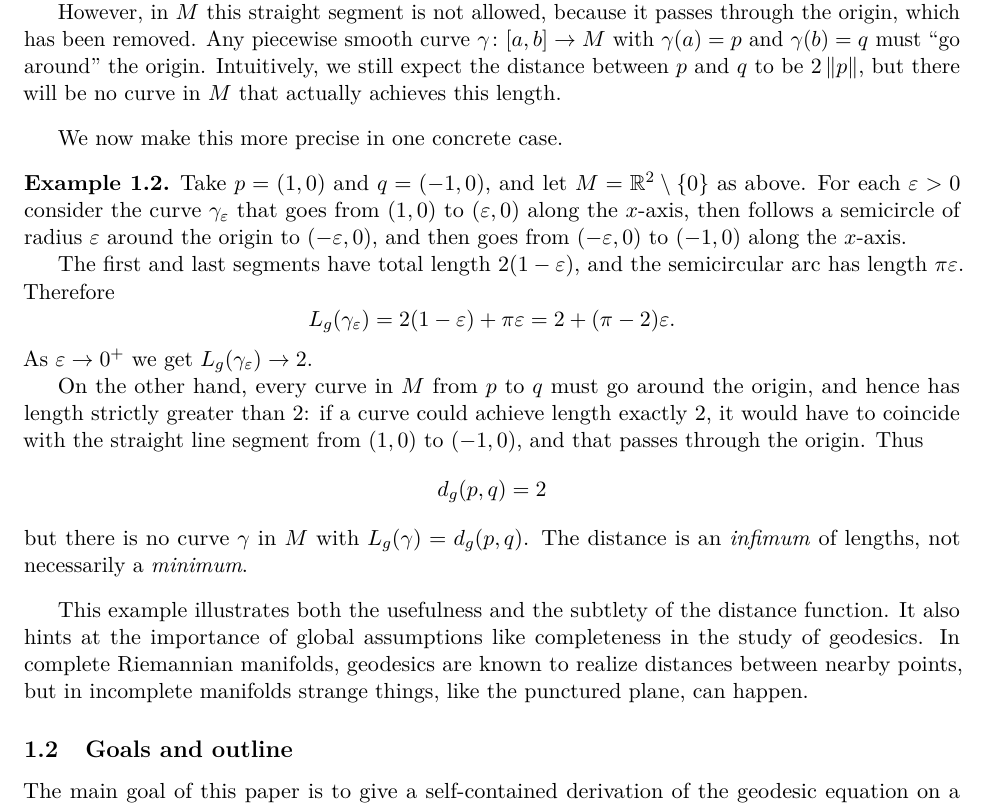
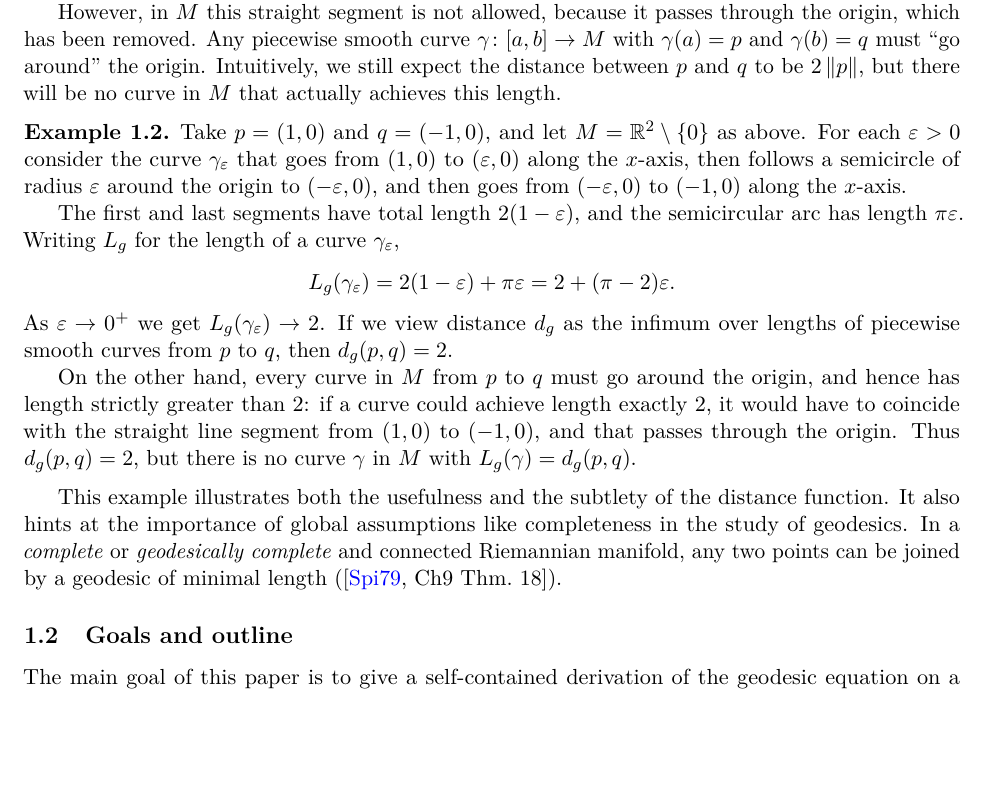
Before and after one commit to sjscar-gw/MA721-final, a LaTeX document (main copy.tex, which reads components/motivation.tex): part of page 3 of 15, cut so that both start at the same text, the shorter picture padded with empty space. Compiled offline with pdfLaTeX.

Commit message:
minor cleanups in motivation

```diff
--- a/components/motivation.tex
+++ b/components/motivation.tex
@@ -76,8 +76,6 @@
 		achieves this length.
 	\end{example}
 
-	We now make this more precise in one concrete case.
-
 	\begin{example}\label{ex:punctured-plane-computation}
 		Take $p=(1,0)$ and $q=(-1,0)$, and let $M = \R^2 \setminus \{0\}$ as above.
 		For each $\varepsilon > 0$ consider the curve $\gamma_\varepsilon$ that goes
@@ -86,30 +84,23 @@
 		and then goes from $(-\varepsilon,0)$ to $(-1,0)$ along the $x$-axis.
 
 		The first and last segments have total length $2(1-\varepsilon)$, and the
-		semicircular arc has length $\pi \varepsilon$.  Therefore
+		semicircular arc has length $\pi \varepsilon$. Writing $L_g$ for the length of a curve $\gamma _\varepsilon $,
 		\[
 		L_g(\gamma_\varepsilon)
 		= 2(1-\varepsilon) + \pi\varepsilon
 		= 2 + (\pi - 2)\varepsilon.
 		\]
-		As $\varepsilon \to 0^+$ we get $L_g(\gamma_\varepsilon)\to 2$.
+		As $\varepsilon \to 0^+$ we get $L_g(\gamma_\varepsilon)\to 2$. If we view distance $d_g$ as the infimum over lengths of piecewise smooth curves from $p$ to $q$, then $d_g(p,q)=2$.
 
 		On the other hand, every curve in $M$ from $p$ to $q$ must go around the
 		origin, and hence has length strictly greater than $2$: if a curve could
 		achieve length exactly $2$, it would have to coincide with the straight line
-		segment from $(1,0)$ to $(-1,0)$, and that passes through the origin.  Thus
-		\[
-		d_g(p,q) = 2
-		\]
-		but there is no curve $\gamma$ in $M$ with $L_g(\gamma) = d_g(p,q)$.  The
-		distance is an \emph{infimum} of lengths, not necessarily a \emph{minimum}.
+		segment from $(1,0)$ to $(-1,0)$, and that passes through the origin.  Thus $d_g(p,q)=2$, but there is no curve $\gamma$ in $M$ with $L_g(\gamma) = d_g(p,q)$.
 	\end{example}
 
 	This example illustrates both the usefulness and the subtlety of the distance
 	function.  It also hints at the importance of global assumptions like
-	completeness in the study of geodesics.  In complete Riemannian manifolds,
-	geodesics are known to realize distances between nearby points, but in
-	incomplete manifolds strange things, like the punctured plane, can happen.
+	completeness in the study of geodesics. In a \emph{complete} or \emph{geodesically complete} and connected Riemannian manifold, any two points can be joined by a geodesic of minimal length (\cite[Ch9~Thm.~18]{spivak}).
 
 	\subsection{Goals and outline}
 
```
Also changed, not shown: main copy.pdf.
